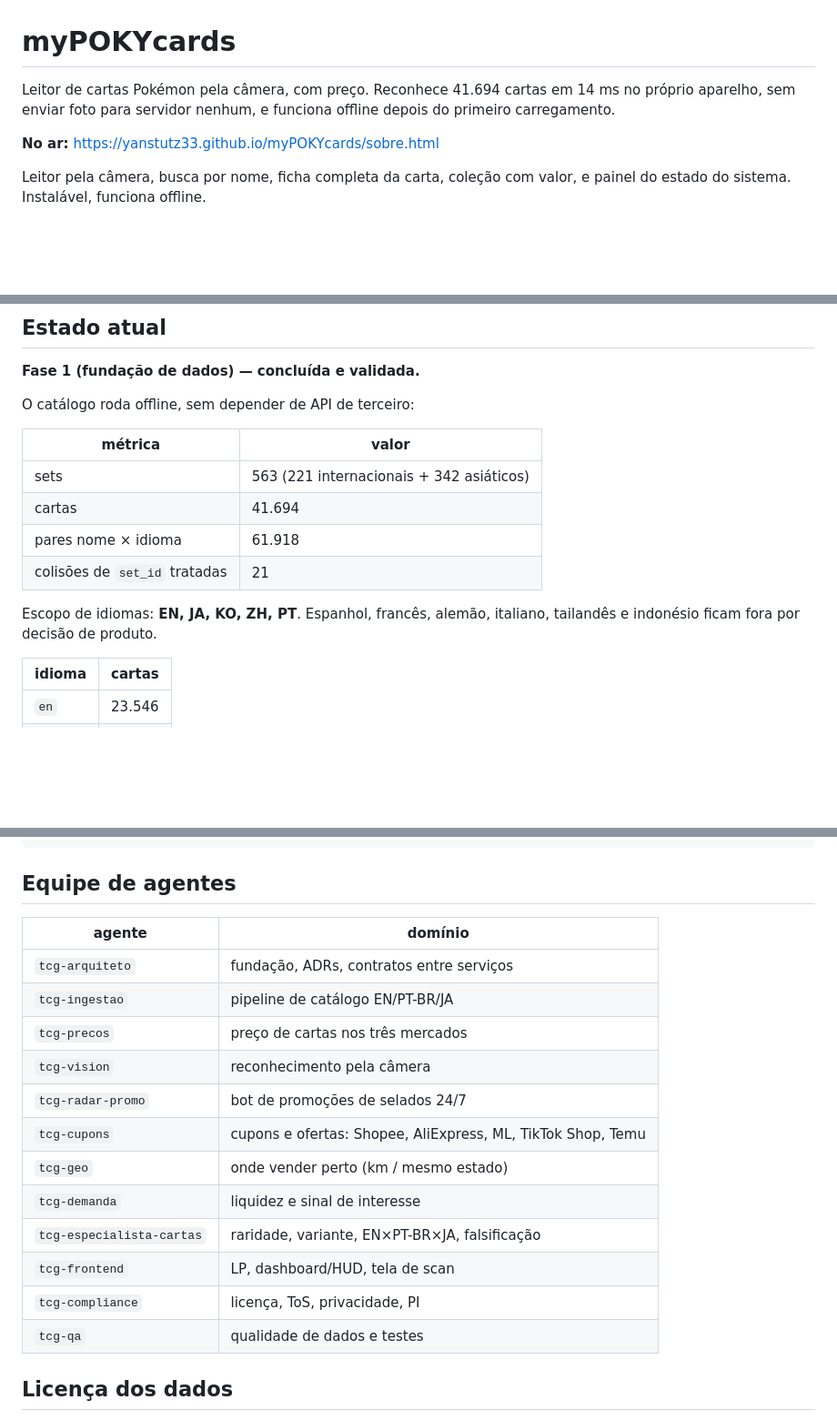
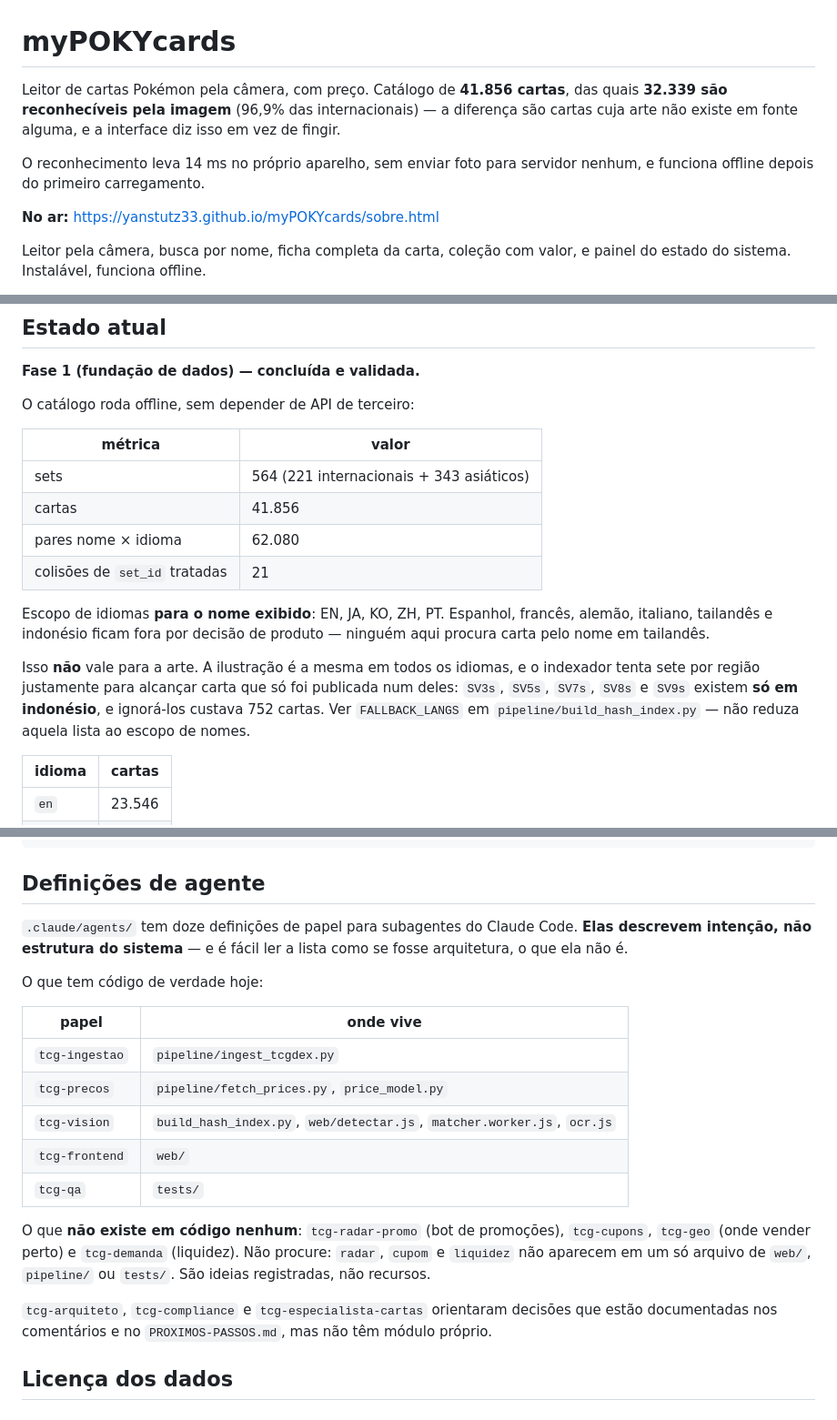
Before and after one commit to yanstutz33/myPOKYcards, a Markdown page: README.md, 3 parts joined by grey strips. Shown at 91% size. Drawn GitHub-style; blank space fills up the shorter version.

Commit message:
docs deixam de mentir para quem chega agora
Auditei o que um agente novo encontraria e achei quatro coisas que o
fariam trabalhar com fato errado.

MANCHETE EXAGERADA. O README abria com "Reconhece 41.694 cartas". Esse
e o CATALOGO; reconheciveis sao 32.339. Exatamente o tipo de afirmacao
que este projeto evita em toda parte, menos na propria primeira linha.
Agora diz os dois numeros e o porque da diferenca.

NUMEROS VELHOS em frase no presente: 30.283 cartas na busca, 563 sets,
11.411 sem imagem, 4.867 grupos. Todos atualizados contra o banco.

A TABELA DE AGENTES lia-se como arquitetura. Ela lista bot de
promocoes, cupons, geolocalizacao e liquidez - e conferi: `radar`,
`cupom` e `liquidez` nao aparecem em UM arquivo de web/, pipeline/ ou
tests/. Sao definicoes de papel em .claude/agents/, ou seja intencao,
nao estrutura. A secao agora separa o que tem codigo do que nao tem.

ESCOPO DE IDIOMAS CONTRADITORIO. O README dizia que tailandes e
indonesio ficam fora "por decisao de produto". Verdade para o NOME
exibido; falso para a arte, e o indexador tenta sete idiomas por regiao
justamente porque SV3s, SV5s, SV7s, SV8s e SV9s existem so em
indonesio. Um agente lendo aquilo poderia "consertar" FALLBACK_LANGS
para o escopo de nomes e devolver as 752 cartas ao buraco.

PROXIMOS-PASSOS.md abria pela entrada mais ANTIGA, de 18/08, com
numeros de dez dias atras e apresentando o OCR como caminho
inexplorado. Ganhou cabecalho dizendo que e diario cronologico, que os
numeros antigos estao velhos de proposito, e para onde ir atras do
estado atual. Nao corrigi as entradas: isso apagaria o registro de como
cada conclusao foi alcancada.

Varredura de segredo no repositorio: limpo.

````diff
--- a/README.md
+++ b/README.md
@@ -1,8 +1,12 @@
 # myPOKYcards
 
-Leitor de cartas Pokémon pela câmera, com preço. Reconhece 41.694 cartas em
-14 ms no próprio aparelho, sem enviar foto para servidor nenhum, e funciona
-offline depois do primeiro carregamento.
+Leitor de cartas Pokémon pela câmera, com preço. Catálogo de **41.856
+cartas**, das quais **32.339 são reconhecíveis pela imagem** (96,9% das
+internacionais) — a diferença são cartas cuja arte não existe em fonte
+alguma, e a interface diz isso em vez de fingir.
+
+O reconhecimento leva 14 ms no próprio aparelho, sem enviar foto para
+servidor nenhum, e funciona offline depois do primeiro carregamento.
 
 **No ar:** https://yanstutz33.github.io/myPOKYcards/sobre.html
 
@@ -20,13 +24,20 @@ O catálogo roda offline, sem depender de API de terceiro:
 
 | métrica | valor |
 |---|---|
-| sets | 563 (221 internacionais + 342 asiáticos) |
-| cartas | 41.694 |
-| pares nome × idioma | 61.918 |
+| sets | 564 (221 internacionais + 343 asiáticos) |
+| cartas | 41.856 |
+| pares nome × idioma | 62.080 |
 | colisões de `set_id` tratadas | 21 |
 
-Escopo de idiomas: **EN, JA, KO, ZH, PT**. Espanhol, francês, alemão,
-italiano, tailandês e indonésio ficam fora por decisão de produto.
+Escopo de idiomas **para o nome exibido**: EN, JA, KO, ZH, PT. Espanhol,
+francês, alemão, italiano, tailandês e indonésio ficam fora por decisão de
+produto — ninguém aqui procura carta pelo nome em tailandês.
+
+Isso **não** vale para a arte. A ilustração é a mesma em todos os idiomas, e
+o indexador tenta sete por região justamente para alcançar carta que só foi
+publicada num deles: `SV3s`, `SV5s`, `SV7s`, `SV8s` e `SV9s` existem **só em
+indonésio**, e ignorá-los custava 752 cartas. Ver `FALLBACK_LANGS` em
+`pipeline/build_hash_index.py` — não reduza aquela lista ao escopo de nomes.
 
 | idioma | cartas |
 |---|---|
@@ -368,22 +379,30 @@ data/                         bancos gerados (não versionado)
 .claude/agents/               equipe de 12 agentes de domínio
 ```
 
-## Equipe de agentes
+## Definições de agente
 
-| agente | domínio |
+`.claude/agents/` tem doze definições de papel para subagentes do Claude
+Code. **Elas descrevem intenção, não estrutura do sistema** — e é fácil ler
+a lista como se fosse arquitetura, o que ela não é.
+
+O que tem código de verdade hoje:
+
+| papel | onde vive |
 |---|---|
-| `tcg-arquiteto` | fundação, ADRs, contratos entre serviços |
-| `tcg-ingestao` | pipeline de catálogo EN/PT-BR/JA |
-| `tcg-precos` | preço de cartas nos três mercados |
-| `tcg-vision` | reconhecimento pela câmera |
-| `tcg-radar-promo` | bot de promoções de selados 24/7 |
-| `tcg-cupons` | cupons e ofertas: Shopee, AliExpress, ML, TikTok Shop, Temu |
-| `tcg-geo` | onde vender perto (km / mesmo estado) |
-| `tcg-demanda` | liquidez e sinal de interesse |
-| `tcg-especialista-cartas` | raridade, variante, EN×PT-BR×JA, falsificação |
-| `tcg-frontend` | LP, dashboard/HUD, tela de scan |
-| `tcg-compliance` | licença, ToS, privacidade, PI |
-| `tcg-qa` | qualidade de dados e testes |
+| `tcg-ingestao` | `pipeline/ingest_tcgdex.py` |
+| `tcg-precos` | `pipeline/fetch_prices.py`, `price_model.py` |
+| `tcg-vision` | `build_hash_index.py`, `web/detectar.js`, `matcher.worker.js`, `ocr.js` |
+| `tcg-frontend` | `web/` |
+| `tcg-qa` | `tests/` |
+
+O que **não existe em código nenhum**: `tcg-radar-promo` (bot de promoções),
+`tcg-cupons`, `tcg-geo` (onde vender perto) e `tcg-demanda` (liquidez). Não
+procure: `radar`, `cupom` e `liquidez` não aparecem em um só arquivo de
+`web/`, `pipeline/` ou `tests/`. São ideias registradas, não recursos.
+
+`tcg-arquiteto`, `tcg-compliance` e `tcg-especialista-cartas` orientaram
+decisões que estão documentadas nos comentários e no `PROXIMOS-PASSOS.md`,
+mas não têm módulo próprio.
 
 ## Licença dos dados
 
````
Also changed, not shown: other parts of README.md (+6 -6 lines), PROXIMOS-PASSOS.md (+22 -4 lines).
